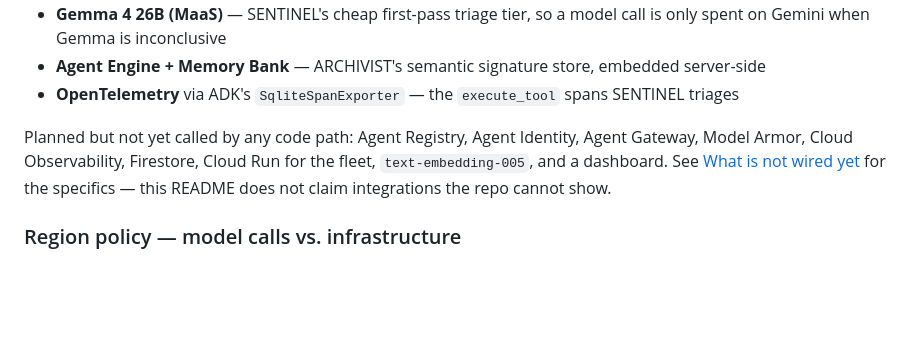
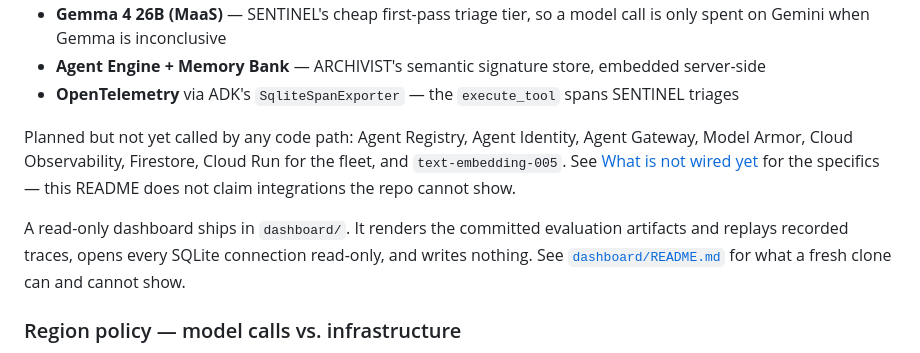
Before and after one commit to BLANK-242/phage, a Markdown page: README.md, the part around the change. GitHub-like rendering; blank space fills up the shorter version.

Commit message:
docs: correct stale dashboard claims in both READMEs

```diff
--- a/README.md
+++ b/README.md
@@ -147,9 +147,14 @@ In use today:
 
 Planned but not yet called by any code path: Agent Registry, Agent Identity,
 Agent Gateway, Model Armor, Cloud Observability, Firestore, Cloud Run for the
-fleet, `text-embedding-005`, and a dashboard. See
+fleet, and `text-embedding-005`. See
 [What is not wired yet](#what-is-not-wired-yet) for the specifics — this README
 does not claim integrations the repo cannot show.
+
+A read-only dashboard ships in `dashboard/`. It renders the committed evaluation
+artifacts and replays recorded traces, opens every SQLite connection read-only,
+and writes nothing. See [`dashboard/README.md`](dashboard/README.md) for what a
+fresh clone can and cannot show.
 
 ### Region policy — model calls vs. infrastructure
 
```
Also changed, not shown: dashboard/README.md (+15 -13 lines).
